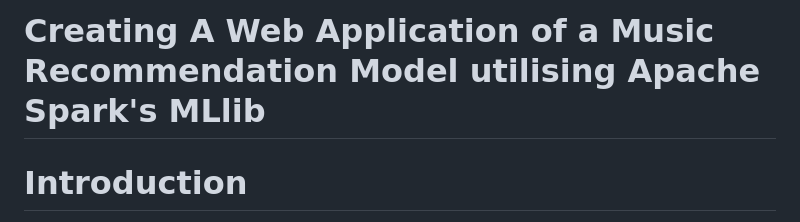
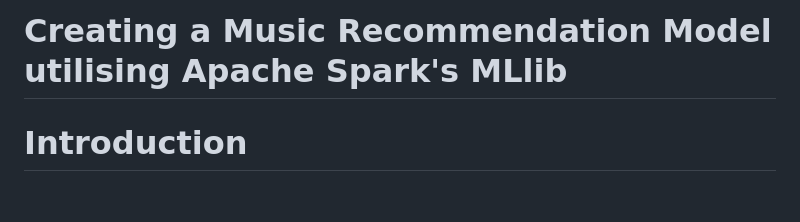
Before and after one commit to rameenbabar/Creating-A-Music-Recommendation-Model-utilising-MLlib-of-Apache-Spark, a Markdown page: README.md, the part around the change. Rendered like a GitHub page; blank space fills up the shorter version.

```diff
--- a/README.md
+++ b/README.md
@@ -1,4 +1,4 @@
-# Creating A Web Application of a Music Recommendation Model utilising Apache Spark's MLlib
+# Creating a Music Recommendation Model utilising Apache Spark's MLlib
 
 # Introduction
 Discovering new music that resonates with your tastes and preferences has never been easier, thanks to cutting-edge music recommendation systems. These systems leverage advanced machine learning algorithms to delve into the intricacies of user behavior and listening habits. By analyzing factors like frequently played tracks, created playlists, and followed artists, these algorithms generate personalized recommendations tailored specifically to each individual's unique musical palette. Drawing from collaborative filtering techniques, content-based filtering, and natural language processing, these systems continuously refine their suggestions, ensuring a diverse and engaging musical journey for users.
```
